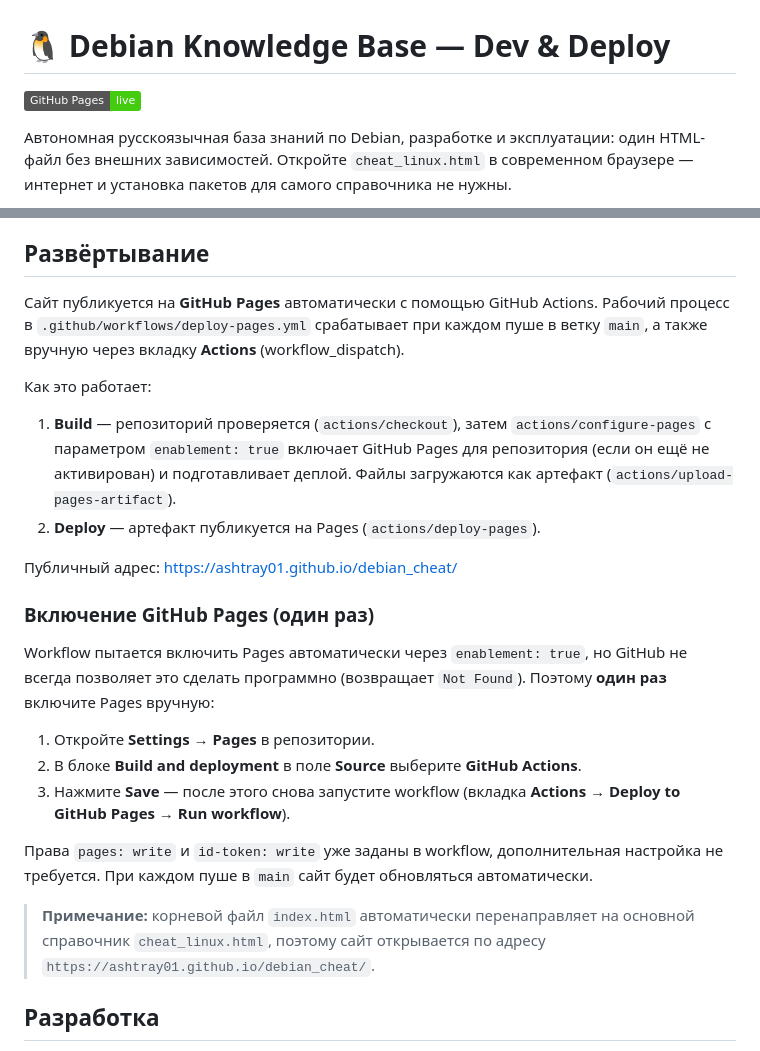
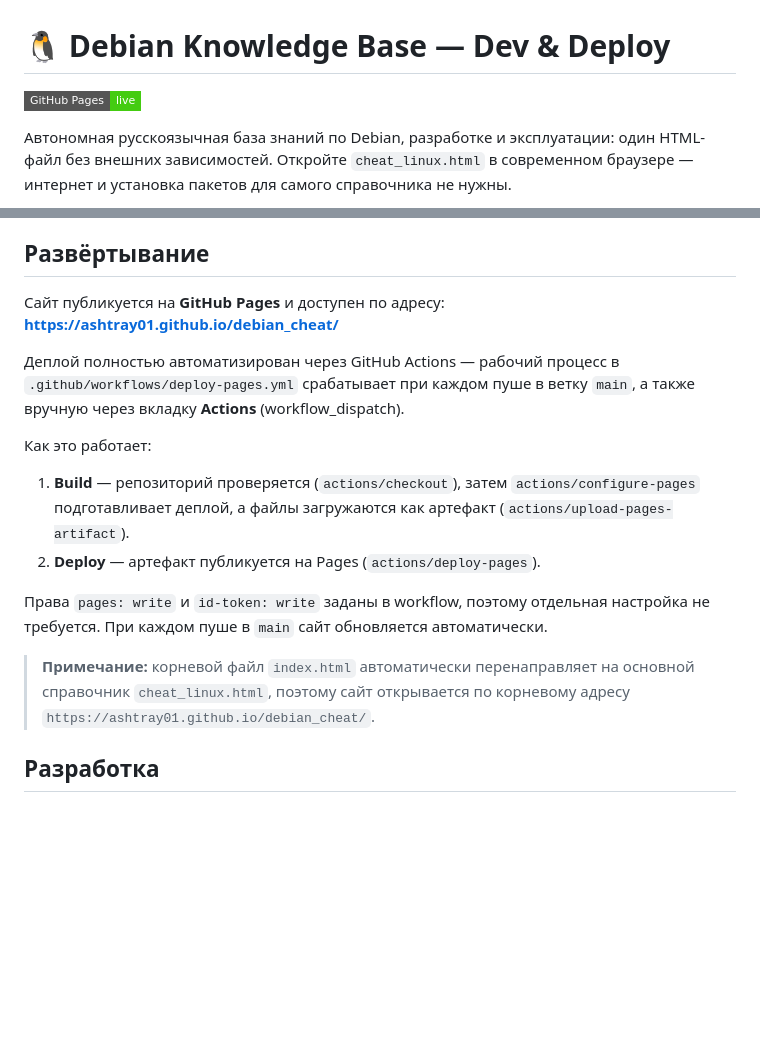
Before and after one commit to ashtray01/debian_cheat, a Markdown page: README.md, 2 parts joined by grey strips. Drawn GitHub-style; badges without logos; blank space fills up the shorter version.

Commit message:
Update README: site is live on GitHub Pages

```diff
--- a/README.md
+++ b/README.md
@@ -1,5 +1,5 @@
 # 🐧 Debian Knowledge Base — Dev & Deploy
 
-[![GitHub Pages](https://img.shields.io/badge/GitHub%20Pages-live-brightgreen)](https://ashtray01.github.io/debian_cheat/)
+[![GitHub Pages](https://img.shields.io/badge/GitHub%20Pages-live-brightgreen?style=flat-square&logo=github)](https://ashtray01.github.io/debian_cheat/)
 
 Автономная русскоязычная база знаний по Debian, разработке и эксплуатации: один HTML-файл без внешних зависимостей. Откройте `cheat_linux.html` в современном браузере — интернет и установка пакетов для самого справочника не нужны.
@@ -33,26 +35,18 @@
 
 ## Развёртывание
 
-Сайт публикуется на **GitHub Pages** автоматически с помощью GitHub Actions. Рабочий процесс в `.github/workflows/deploy-pages.yml` срабатывает при каждом пуше в ветку `main`, а также вручную через вкладку **Actions** (workflow_dispatch).
+Сайт публикуется на **GitHub Pages** и доступен по адресу: **<https://ashtray01.github.io/debian_cheat/>**
+
+Деплой полностью автоматизирован через GitHub Actions — рабочий процесс в `.github/workflows/deploy-pages.yml` срабатывает при каждом пуше в ветку `main`, а также вручную через вкладку **Actions** (workflow_dispatch).
 
 Как это работает:
 
-1. **Build** — репозиторий проверяется (`actions/checkout`), затем `actions/configure-pages` с параметром `enablement: true` включает GitHub Pages для репозитория (если он ещё не активирован) и подготавливает деплой. Файлы загружаются как артефакт (`actions/upload-pages-artifact`).
+1. **Build** — репозиторий проверяется (`actions/checkout`), затем `actions/configure-pages` подготавливает деплой, а файлы загружаются как артефакт (`actions/upload-pages-artifact`).
 2. **Deploy** — артефакт публикуется на Pages (`actions/deploy-pages`).
 
-Публичный адрес: <https://ashtray01.github.io/debian_cheat/>
+Права `pages: write` и `id-token: write` заданы в workflow, поэтому отдельная настройка не требуется. При каждом пуше в `main` сайт обновляется автоматически.
 
-### Включение GitHub Pages (один раз)
-
-Workflow пытается включить Pages автоматически через `enablement: true`, но GitHub не всегда позволяет это сделать программно (возвращает `Not Found`). Поэтому **один раз** включите Pages вручную:
-
-1. Откройте **Settings → Pages** в репозитории.
-2. В блоке **Build and deployment** в поле **Source** выберите **GitHub Actions**.
-3. Нажмите **Save** — после этого снова запустите workflow (вкладка **Actions → Deploy to GitHub Pages → Run workflow**).
-
-Права `pages: write` и `id-token: write` уже заданы в workflow, дополнительная настройка не требуется. При каждом пуше в `main` сайт будет обновляться автоматически.
-
-> **Примечание:** корневой файл `index.html` автоматически перенаправляет на основной справочник `cheat_linux.html`, поэтому сайт открывается по адресу `https://ashtray01.github.io/debian_cheat/`.
+> **Примечание:** корневой файл `index.html` автоматически перенаправляет на основной справочник `cheat_linux.html`, поэтому сайт открывается по корневому адресу `https://ashtray01.github.io/debian_cheat/`.
 
 ## Разработка
 
```
Also changed, not shown: other parts of README.md (+2 -0 lines).
